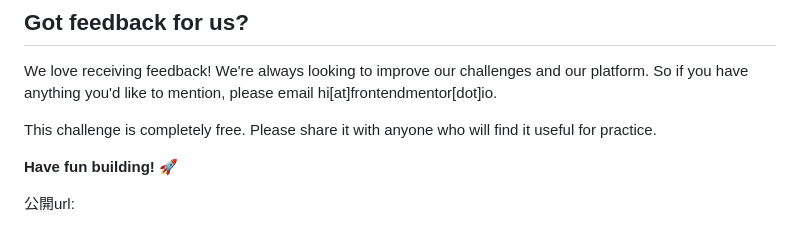
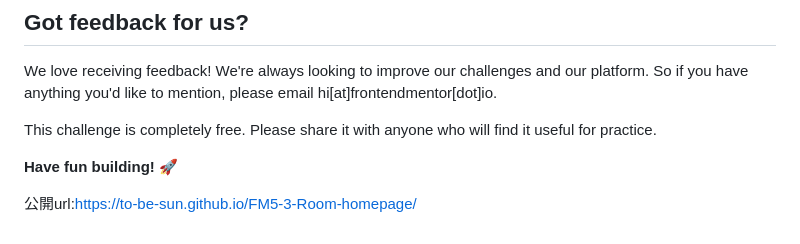
Before and after one commit to To-be-Sun/FM5-3-Room-homepage, a Markdown page: README.md, the part around the change. Drawn GitHub-style.

```diff
--- a/README.md
+++ b/README.md
@@ -92,4 +92,4 @@ This challenge is completely free. Please share it with anyone who will find it
 
 **Have fun building!** 🚀
 
-公開url:
+公開url:https://to-be-sun.github.io/FM5-3-Room-homepage/
```
